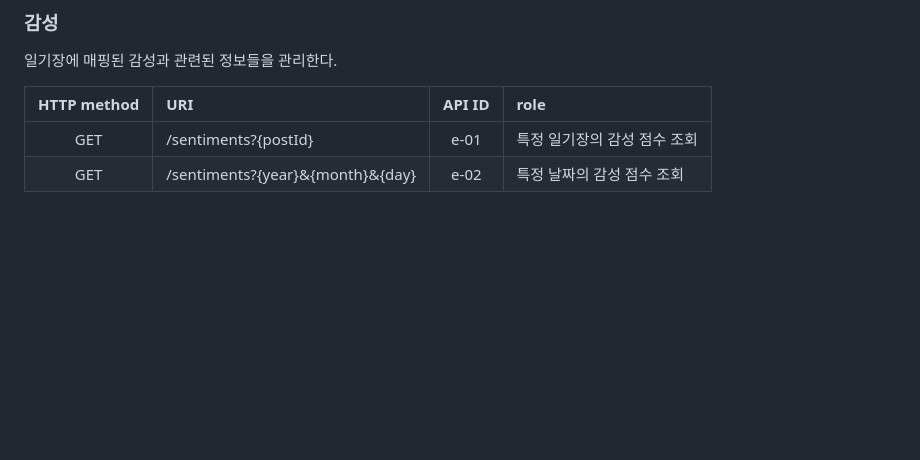
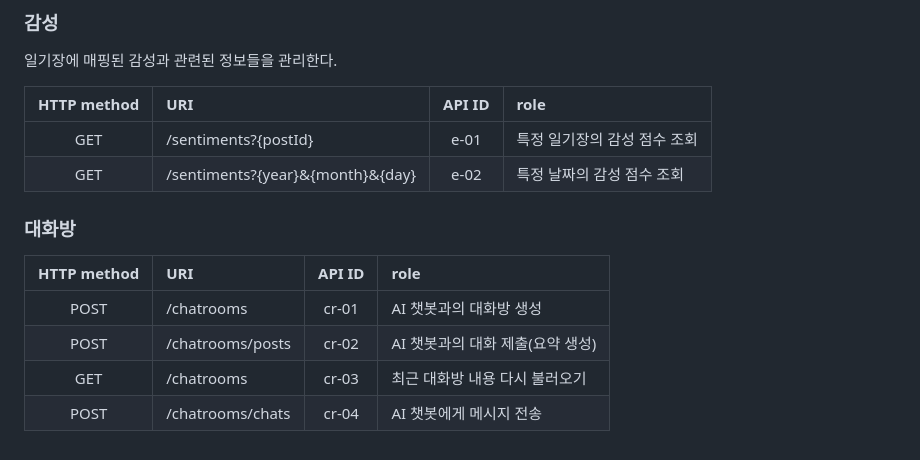
Before and after one commit to Yush1nk1m/Empathy_Diary, a Markdown page: README.md, the part around the change. GitHub-like rendering; blank space fills up the shorter version.

Commit message:
Docs: API 설계 문서 수정
- 대화방과 관련된 API 추가

```diff
--- a/README.md
+++ b/README.md
@@ -154,3 +154,12 @@
 | :--: | :-- | :--: | :-- |
 | GET | /sentiments?{postId} | e-01 | 특정 일기장의 감성 점수 조회 |
 | GET | /sentiments?{year}&{month}&{day} | e-02 | 특정 날짜의 감성 점수 조회 |
+
+### 대화방
+
+| HTTP method | URI | API ID | role |
+| :--: | :-- | :--: | :-- |
+| POST | /chatrooms | cr-01 | AI 챗봇과의 대화방 생성 |
+| POST | /chatrooms/posts | cr-02 | AI 챗봇과의 대화 제출(요약 생성) |
+| GET | /chatrooms | cr-03 | 최근 대화방 내용 다시 불러오기 |
+| POST | /chatrooms/chats | cr-04 | AI 챗봇에게 메시지 전송 |
```
